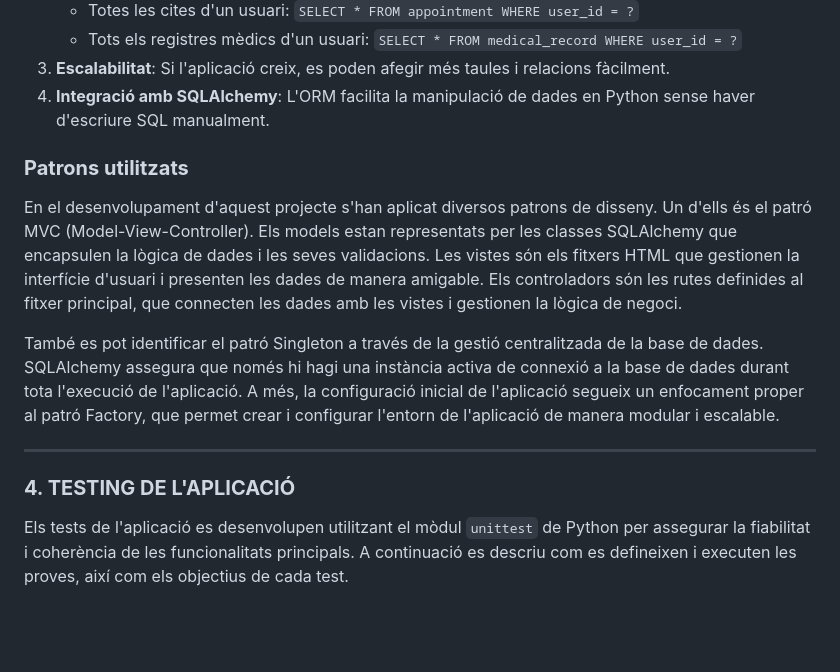
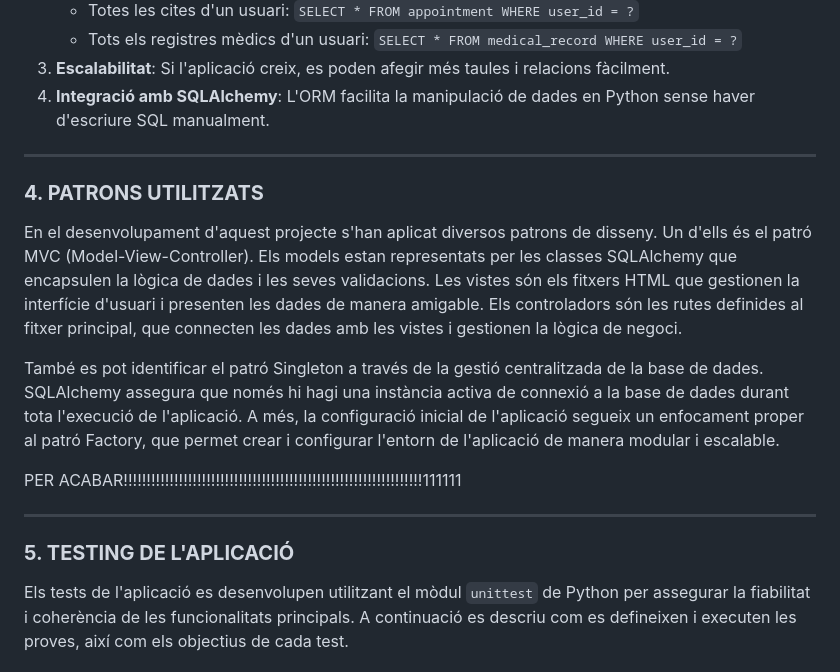
Before and after one commit to luciarevaliente/Projecte_EProgramari, a Markdown page: sprint2/documentació_app.md, the part around the change. Drawn GitHub-style; blank space fills up the shorter version.

```diff
--- a/sprint2/documentació_app.md
+++ b/sprint2/documentació_app.md
@@ -59,15 +59,19 @@ La taula `MedicalRecord` conté els registres mèdics associats als usuaris. Aqu
 4. **Integració amb SQLAlchemy**: L'ORM facilita la manipulació de dades en Python sense haver d'escriure SQL manualment.
 
 
-### **Patrons utilitzats**
+---
+
+### **4. PATRONS UTILITZATS**
 
 En el desenvolupament d'aquest projecte s'han aplicat diversos patrons de disseny. Un d'ells és el patró MVC (Model-View-Controller). Els models estan representats per les classes SQLAlchemy que encapsulen la lògica de dades i les seves validacions. Les vistes són els fitxers HTML que gestionen la interfície d'usuari i presenten les dades de manera amigable. Els controladors són les rutes definides al fitxer principal, que connecten les dades amb les vistes i gestionen la lògica de negoci.
 
 També es pot identificar el patró Singleton a través de la gestió centralitzada de la base de dades. SQLAlchemy assegura que només hi hagi una instància activa de connexió a la base de dades durant tota l'execució de l'aplicació. A més, la configuració inicial de l'aplicació segueix un enfocament proper al patró Factory, que permet crear i configurar l'entorn de l'aplicació de manera modular i escalable.
 
+PER ACABAR!!!!!!!!!!!!!!!!!!!!!!!!!!!!!!!!!!!!!!!!!!!!!!!!!!!!!!!!!!!!!!!!!111111
+
 ---
 
-### **4. TESTING DE L'APLICACIÓ**
+### **5. TESTING DE L'APLICACIÓ**
 
 Els tests de l'aplicació es desenvolupen utilitzant el mòdul `unittest` de Python per assegurar la fiabilitat i coherència de les funcionalitats principals. A continuació es descriu com es defineixen i executen les proves, així com els objectius de cada test.
 
```
